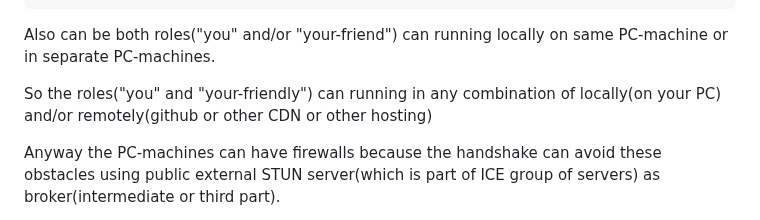
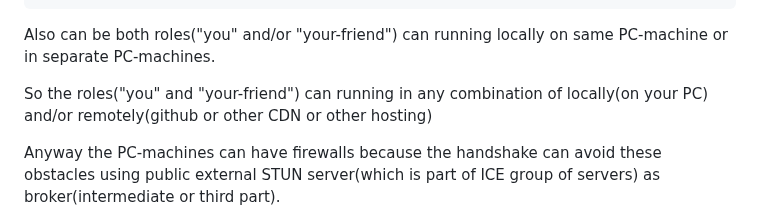
Before and after one commit to stefanache/p2p_webrtc_handshake, a Markdown page: README.md, the part around the change. Rendered like a GitHub page.

```diff
--- a/README.md
+++ b/README.md
@@ -60,7 +60,7 @@ the past, to can begin one new experiment/showcase... and then:
 
    Also can be both roles("you" and/or "your-friend") can running locally on same PC-machine or in separate PC-machines.
 
-   So the roles("you" and "your-friendly") can running in any combination of locally(on your PC) and/or remotely(github or other CDN or other hosting)
+   So the roles("you" and "your-friend") can running in any combination of locally(on your PC) and/or remotely(github or other CDN or other hosting)
 
    Anyway the PC-machines can have firewalls because the handshake can avoid these obstacles using public external STUN server(which is part of ICE group of servers) as broker(intermediate or third part).
 
```
